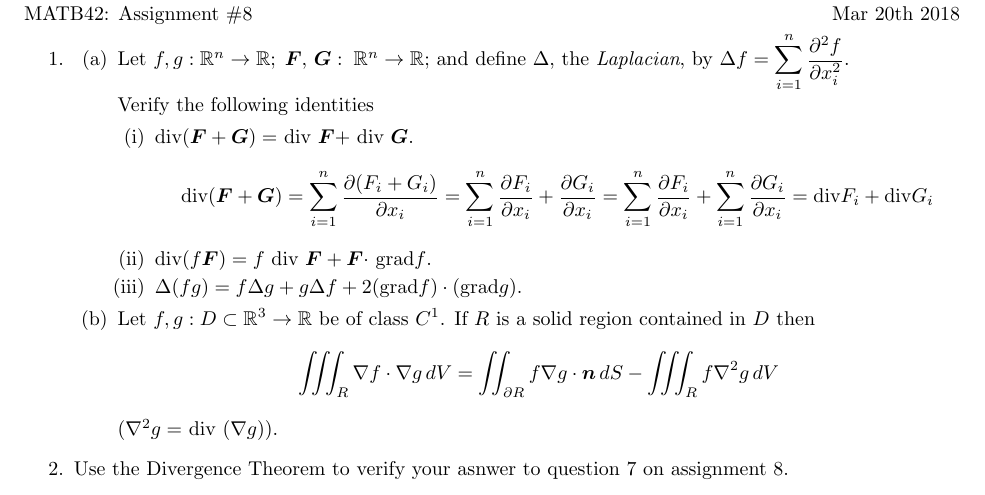
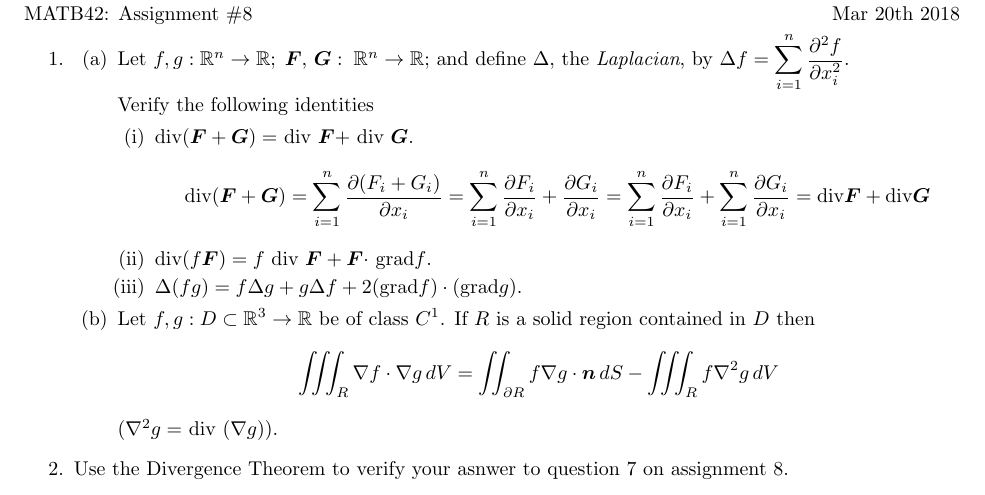
Before and after one commit to poonkeegan/school, a LaTeX document (matb42/a9.tex): part of the page, cut so that both start at the same text. Compiled offline with pdfLaTeX.

Commit message:
Wed Mar 21 16:45:58 EDT 2018

```diff
--- a/matb42/a9.tex
+++ b/matb42/a9.tex
@@ -36,7 +36,7 @@ Mar 20th 2018}
         Verify the following identities
         \begin{enumerate}[label=(\roman*)]
             \item div$ (\boldsymbol F + \boldsymbol G) =$ div $\boldsymbol F + $ div $\boldsymbol G$.
-            \[ \divt( \boldsymbol F + \boldsymbol G) = \sum_{i=1}^n \frac{\partial (F_i + G_i)}{\partial x_i} = \sum_{i=1}^n \frac{\partial F_i}{\partial x_i} + \frac{\partial G_i}{\partial x_i} = \sum_{i=1}^n \frac{\partial F_i}{\partial x_i} + \sum_{i=1}^n \frac{\partial G_i}{\partial x_i} = \divt F_i + \divt G_i\]
+            \[ \divt( \boldsymbol F + \boldsymbol G) = \sum_{i=1}^n \frac{\partial (F_i + G_i)}{\partial x_i} = \sum_{i=1}^n \frac{\partial F_i}{\partial x_i} + \frac{\partial G_i}{\partial x_i} = \sum_{i=1}^n \frac{\partial F_i}{\partial x_i} + \sum_{i=1}^n \frac{\partial G_i}{\partial x_i} = \divt \boldsymbol F + \divt \boldsymbol G\]
             \item div$ (f \boldsymbol F ) =f$ div $\boldsymbol F + \boldsymbol F \cdot$ grad$f$.
             \item $\Delta (f g) =f \Delta g + g \Delta f + 2($grad$f)\cdot ( $grad$ g).$
         \end{enumerate}
```
Also changed, not shown: matb42/a9.pdf.
